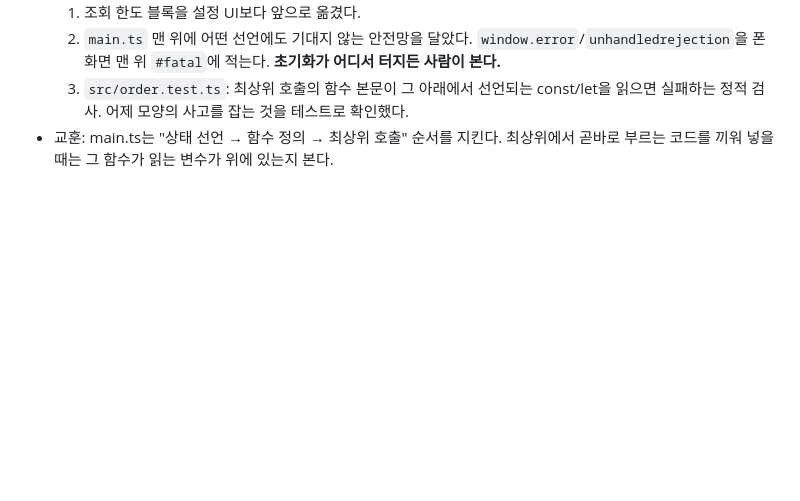
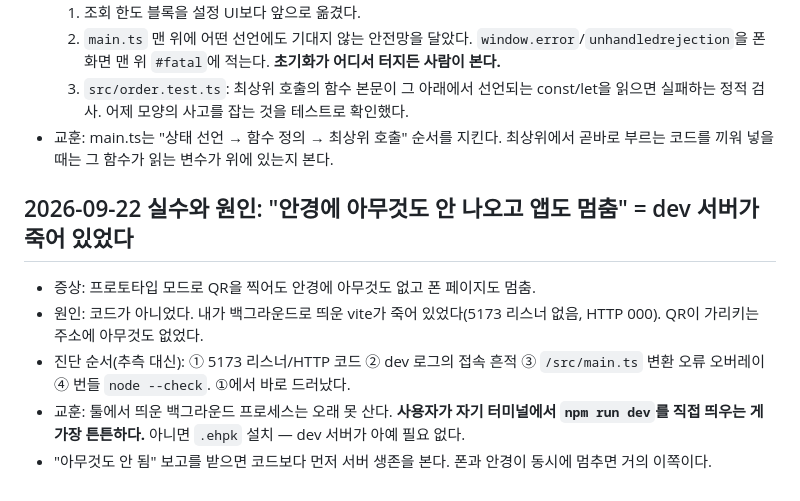
Before and after one commit to HC-kang/G2P-for-metro, a Markdown page: .agent/context.md, the part around the change. Drawn GitHub-style; blank space fills up the shorter version.

Commit message:
docs: dev 서버 사망을 진단 순서와 함께 기록
Co-Authored-By: Claude Fable 5.1 <noreply@anthropic.com>

```diff
--- a/.agent/context.md
+++ b/.agent/context.md
@@ -268,3 +268,11 @@ dev server 로그(`/__log`)는 같은 Wi-Fi에서만 받으므로 지하철에
   2. `main.ts` 맨 위에 어떤 선언에도 기대지 않는 안전망을 달았다. `window.error`/`unhandledrejection`을 폰 화면 맨 위 `#fatal`에 적는다. **초기화가 어디서 터지든 사람이 본다.**
   3. `src/order.test.ts`: 최상위 호출의 함수 본문이 그 아래에서 선언되는 const/let을 읽으면 실패하는 정적 검사. 어제 모양의 사고를 잡는 것을 테스트로 확인했다.
 - 교훈: main.ts는 "상태 선언 → 함수 정의 → 최상위 호출" 순서를 지킨다. 최상위에서 곧바로 부르는 코드를 끼워 넣을 때는 그 함수가 읽는 변수가 위에 있는지 본다.
+
+## 2026-09-22 실수와 원인: "안경에 아무것도 안 나오고 앱도 멈춤" = dev 서버가 죽어 있었다
+
+- 증상: 프로토타입 모드로 QR을 찍어도 안경에 아무것도 없고 폰 페이지도 멈춤.
+- 원인: 코드가 아니었다. 내가 백그라운드로 띄운 vite가 죽어 있었다(5173 리스너 없음, HTTP 000). QR이 가리키는 주소에 아무것도 없었다.
+- 진단 순서(추측 대신): ① 5173 리스너/HTTP 코드 ② dev 로그의 접속 흔적 ③ `/src/main.ts` 변환 오류 오버레이 ④ 번들 `node --check`. ①에서 바로 드러났다.
+- 교훈: 툴에서 띄운 백그라운드 프로세스는 오래 못 산다. **사용자가 자기 터미널에서 `npm run dev`를 직접 띄우는 게 가장 튼튼하다.** 아니면 `.ehpk` 설치 — dev 서버가 아예 필요 없다.
+- "아무것도 안 됨" 보고를 받으면 코드보다 먼저 서버 생존을 본다. 폰과 안경이 동시에 멈추면 거의 이쪽이다.
```
